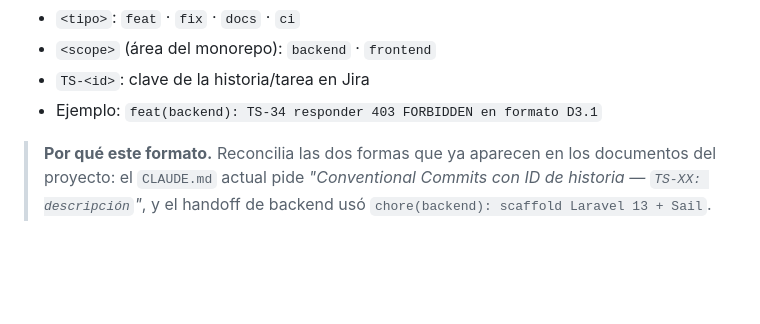
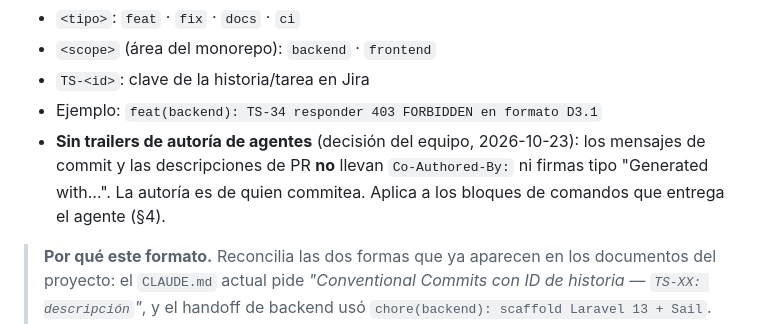
Before and after one commit to Bastian2704/trackstudio-demo, a Markdown page: docs/global/reglas-git.md, the part around the change. GitHub-like rendering; blank space fills up the shorter version.

Commit message:
docs: TS-79 forbid agent attribution trailers in commits and PRs

```diff
--- a/docs/global/reglas-git.md
+++ b/docs/global/reglas-git.md
@@ -53,6 +53,7 @@ Del plan CI/CD del proyecto: `feature/* → develop (staging) → main (producci
 - `<scope>` (área del monorepo): `backend` · `frontend`
 - `TS-<id>`: clave de la historia/tarea en Jira
 - Ejemplo: `feat(backend): TS-34 responder 403 FORBIDDEN en formato D3.1`
+- **Sin trailers de autoría de agentes** (decisión del equipo, 2026-10-23): los mensajes de commit y las descripciones de PR **no** llevan `Co-Authored-By:` ni firmas tipo "Generated with…". La autoría es de quien commitea. Aplica a los bloques de comandos que entrega el agente (§4).
 
 > **Por qué este formato.** Reconcilia las dos formas que ya aparecen en los documentos del proyecto: el `CLAUDE.md` actual pide _"Conventional Commits con ID de historia — `TS-XX: descripción`"_, y el handoff de backend usó `chore(backend): scaffold Laravel 13 + Sail`. Este formato cumple las dos a la vez. **Si prefieres la forma corta `TS-<id>: descripción` sin `tipo(scope)`, dilo y se cambia aquí — es el único sitio donde vive la convención.**
 
```
